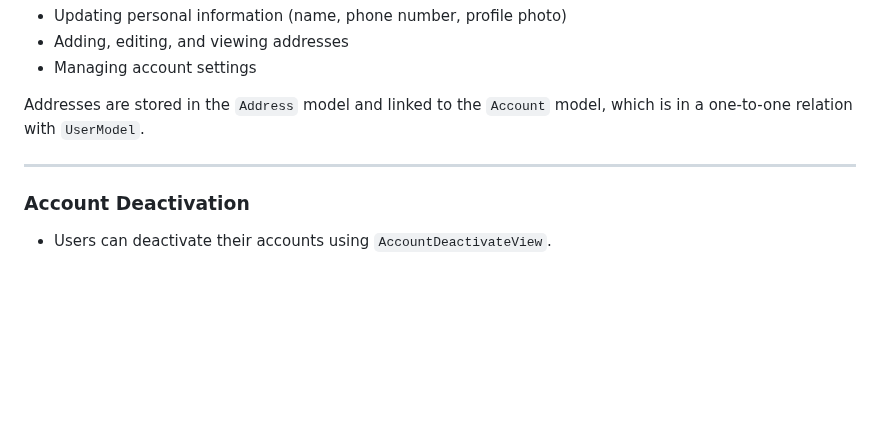
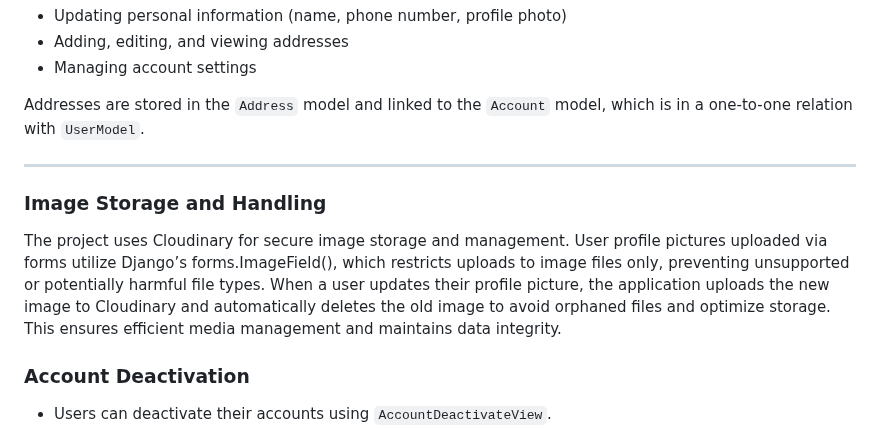
Before and after one commit to Kiuliumov/CantinaShop, a Markdown page: README.md, the part around the change. GitHub-like rendering; blank space fills up the shorter version.

```diff
--- a/README.md
+++ b/README.md
@@ -118,6 +118,11 @@ Addresses are stored in the `Address` model and linked to the `Account` model, w
 
 ---
 
+### Image Storage and Handling
+The project uses Cloudinary for secure image storage and management. User profile pictures uploaded via forms utilize Django’s forms.ImageField(), which restricts uploads to image files only, preventing unsupported or potentially harmful file types. When a user updates their profile picture, the application uploads the new image to Cloudinary and automatically deletes the old image to avoid orphaned files and optimize storage. This ensures efficient media management and maintains data integrity.
+
+
+
 ### Account Deactivation
 
 - Users can deactivate their accounts using `AccountDeactivateView`.
```
